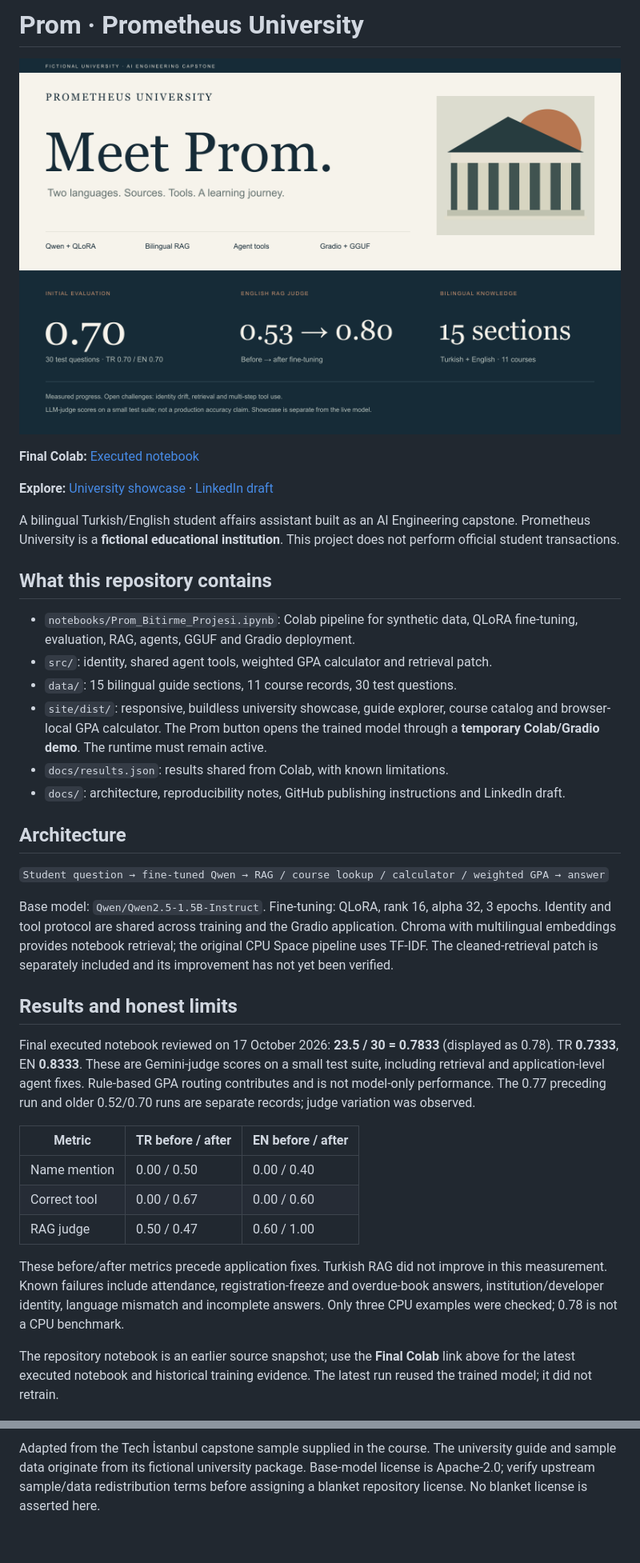
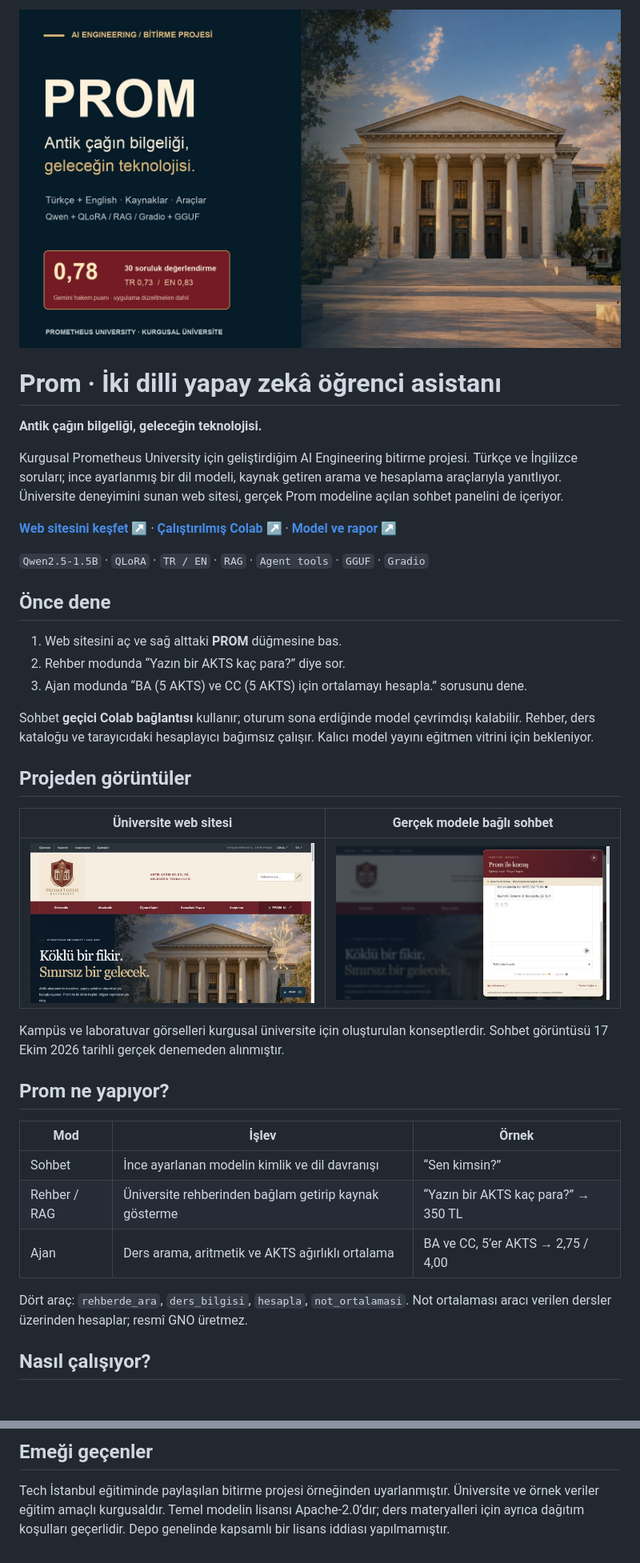
Before and after one commit to tncyypttvk-1/prom-student-assistant, a Markdown page: README.md, 2 parts joined by grey strips. Shown: that part at 80% size. GitHub-like rendering; pictures changed too: docs/linkedin-cover.png, docs/project-cover.jpg (added), docs/prom-chat-live.jpg (added); blank space fills up the shorter version.

Commit message:
Refresh GitHub presentation, latest executed notebook and matching Prom application sources

```diff
--- a/README.md
+++ b/README.md
@@ -1,39 +1,40 @@
-# Prom · Prometheus University
+<p align="center"><img src="docs/project-cover.jpg" alt="Prom — Antik çağın bilgeliği, geleceğin teknolojisi" width="100%"></p>
 
-![Prom project cover](docs/linkedin-cover.png)
+# Prom · İki dilli yapay zekâ öğrenci asistanı
 
-**Final Colab:** [Executed notebook](https://colab.research.google.com/drive/1-NL5VZoQhPoZOFM7Hq5MaNHQ85zae99j?usp=sharing)
+**Antik çağın bilgeliği, geleceğin teknolojisi.**
 
-**Explore:** [University showcase](https://tncyypttvk-1.github.io/prom-student-assistant/) · [LinkedIn draft](docs/LINKEDIN.md)
+Kurgusal Prometheus University için geliştirdiğim AI Engineering bitirme projesi. Türkçe ve İngilizce soruları; ince ayarlanmış bir dil modeli, kaynak getiren arama ve hesaplama araçlarıyla yanıtlıyor. Üniversite deneyimini sunan web sitesi, gerçek Prom modeline açılan sohbet panelini de içeriyor.
 
-A bilingual Turkish/English student affairs assistant built as an AI Engineering capstone. Prometheus University is a **fictional educational institution**. This project does not perform official student transactions.
+**[Web sitesini keşfet ↗](https://tncyypttvk-1.github.io/prom-student-assistant/?v=16)** · **[Çalıştırılmış Colab ↗](https://colab.research.google.com/drive/1-NL5VZoQhPoZOFM7Hq5MaNHQ85zae99j?usp=sharing)** · **[Model ve rapor ↗](https://huggingface.co/tncyypttvk/Prom-1.5B)**
 
-## What this repository contains
+`Qwen2.5-1.5B` · `QLoRA` · `TR / EN` · `RAG` · `Agent tools` · `GGUF` · `Gradio`
 
-- `notebooks/Prom_Bitirme_Projesi.ipynb`: Colab pipeline for synthetic data, QLoRA fine-tuning, evaluation, RAG, agents, GGUF and Gradio deployment.
-- `src/`: identity, shared agent tools, weighted GPA calculator and retrieval patch.
-- `data/`: 15 bilingual guide sections, 11 course records, 30 test questions.
-- `site/dist/`: responsive, buildless university showcase, guide explorer, course catalog and browser-local GPA calculator. The Prom button opens the trained model through a **temporary Colab/Gradio demo**. The runtime must remain active.
-- `docs/results.json`: results shared from Colab, with known limitations.
-- `docs/`: architecture, reproducibility notes, GitHub publishing instructions and LinkedIn draft.
+## Önce dene
 
-## Architecture
+1. Web sitesini aç ve sağ alttaki **PROM** düğmesine bas.
+2. Rehber modunda “Yazın bir AKTS kaç para?” diye sor.
+3. Ajan modunda “BA (5 AKTS) ve CC (5 AKTS) için ortalamayı hesapla.” sorusunu dene.
 
-`Student question → fine-tuned Qwen → RAG / course lookup / calculator / weighted GPA → answer`
+Sohbet **geçici Colab bağlantısı** kullanır; oturum sona erdiğinde model çevrimdışı kalabilir. Rehber, ders kataloğu ve tarayıcıdaki hesaplayıcı bağımsız çalışır. Kalıcı model yayını eğitmen vitrini için bekleniyor.
 
-Base model: `Qwen/Qwen2.5-1.5B-Instruct`. Fine-tuning: QLoRA, rank 16, alpha 32, 3 epochs. Identity and tool protocol are shared across training and the Gradio application. Chroma with multilingual embeddings provides notebook retrieval; the original CPU Space pipeline uses TF-IDF. The cleaned-retrieval patch is separately included and its improvement has not yet been verified.
+## Projeden görüntüler
 
-## Results and honest limits
+| Üniversite web sitesi | Gerçek modele bağlı sohbet |
+|---|---|
+| ![Bordo ve altın temalı kampüs ana sayfası](docs/showcase-home.jpg) | ![Sitede gerçek Prom modelinin kaynaklı yanıtı](docs/prom-chat-live.jpg) |
 
-Final executed notebook reviewed on 17 October 2026: **23.5 / 30 = 0.7833** (displayed as 0.78). TR **0.7333**, EN **0.8333**. These are Gemini-judge scores on a small test suite, including retrieval and application-level agent fixes. Rule-based GPA routing contributes and is not model-only performance. The 0.77 preceding run and older 0.52/0.70 runs are separate records; judge variation was observed.
+Kampüs ve laboratuvar görselleri kurgusal üniversite için oluşturulan konseptlerdir. Sohbet görüntüsü 17 Ekim 2026 tarihli gerçek denemeden alınmıştır.
 
-| Metric | TR before / after | EN before / after |
+## Prom ne yapıyor?
+
+| Mod | İşlev | Örnek |
 |---|---|---|
-| Name mention | 0.00 / 0.50 | 0.00 / 0.40 |
-| Correct tool | 0.00 / 0.67 | 0.00 / 0.60 |
-| RAG judge | 0.50 / 0.47 | 0.60 / 1.00 |
+| Sohbet | İnce ayarlanan modelin kimlik ve dil davranışı | “Sen kimsin?” |
+| Rehber / RAG | Üniversite rehberinden bağlam getirip kaynak gösterme | “Yazın bir AKTS kaç para?” → 350 TL |
+| Ajan | Ders arama, aritmetik ve AKTS ağırlıklı ortalama | BA ve CC, 5’er AKTS → 2,75 / 4,00 |
 
-These before/after metrics precede application fixes. Turkish RAG did not improve in this measurement. Known failures include attendance, registration-freeze and overdue-book answers, institution/developer identity, language mismatch and incomplete answers. Only three CPU examples were checked; 0.78 is not a CPU benchmark.
+Dört araç: `rehberde_ara`, `ders_bilgisi`, `hesapla`, `not_ortalamasi`. Not ortalaması aracı verilen dersler üzerinden hesaplar; resmî GNO üretmez.
 
-The repository notebook is an earlier source snapshot; use the **Final Colab** link above for the latest executed notebook and historical training evidence. The latest run reused the trained model; it did not retrain.
+## Nasıl çalışıyor?
 
@@ -59,2 +104,4 @@ The included workflow deploys `site/dist` when enabled in repository Settings
 
-Adapted from the Tech İstanbul capstone sample supplied in the course. The university guide and sample data originate from its fictional university package. Base-model license is Apache-2.0; verify upstream sample/data redistribution terms before assigning a blanket repository license. No blanket license is asserted here.
+## Emeği geçenler
+
+Tech İstanbul eğitiminde paylaşılan bitirme projesi örneğinden uyarlanmıştır. Üniversite ve örnek veriler eğitim amaçlı kurgusaldır. Temel modelin lisansı Apache-2.0’dır; ders materyalleri için ayrıca dağıtım koşulları geçerlidir. Depo genelinde kapsamlı bir lisans iddiası yapılmamıştır.
```
Also changed, not shown: other parts of README.md (+52 -8 lines), src/README.md (added, +24 -0 lines), 8 other files.
